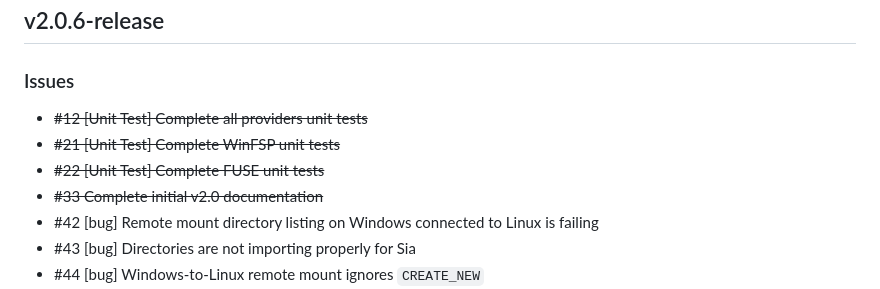
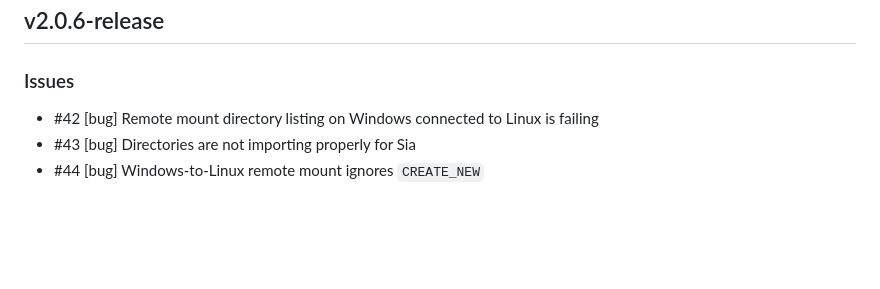
Before and after one commit to BlockStorage1/repertory, a Markdown page: CHANGELOG.md, the part around the change. Rendered like a GitHub page; blank space fills up the shorter version.

Commit message:
updated changelog

```diff
--- a/CHANGELOG.md
+++ b/CHANGELOG.md
@@ -3,11 +3,6 @@
 ## v2.0.6-release
 
 ### Issues
-
-* ~~\#12 [Unit Test] Complete all providers unit tests~~
-* ~~\#21 [Unit Test] Complete WinFSP unit tests~~
-* ~~\#22 [Unit Test] Complete FUSE unit tests~~
-* ~~\#33 Complete initial v2.0 documentation~~
 * \#42 [bug] Remote mount directory listing on Windows connected to Linux is failing
 * \#43 [bug] Directories are not importing properly for Sia
 * \#44 [bug] Windows-to-Linux remote mount ignores `CREATE_NEW`
```
